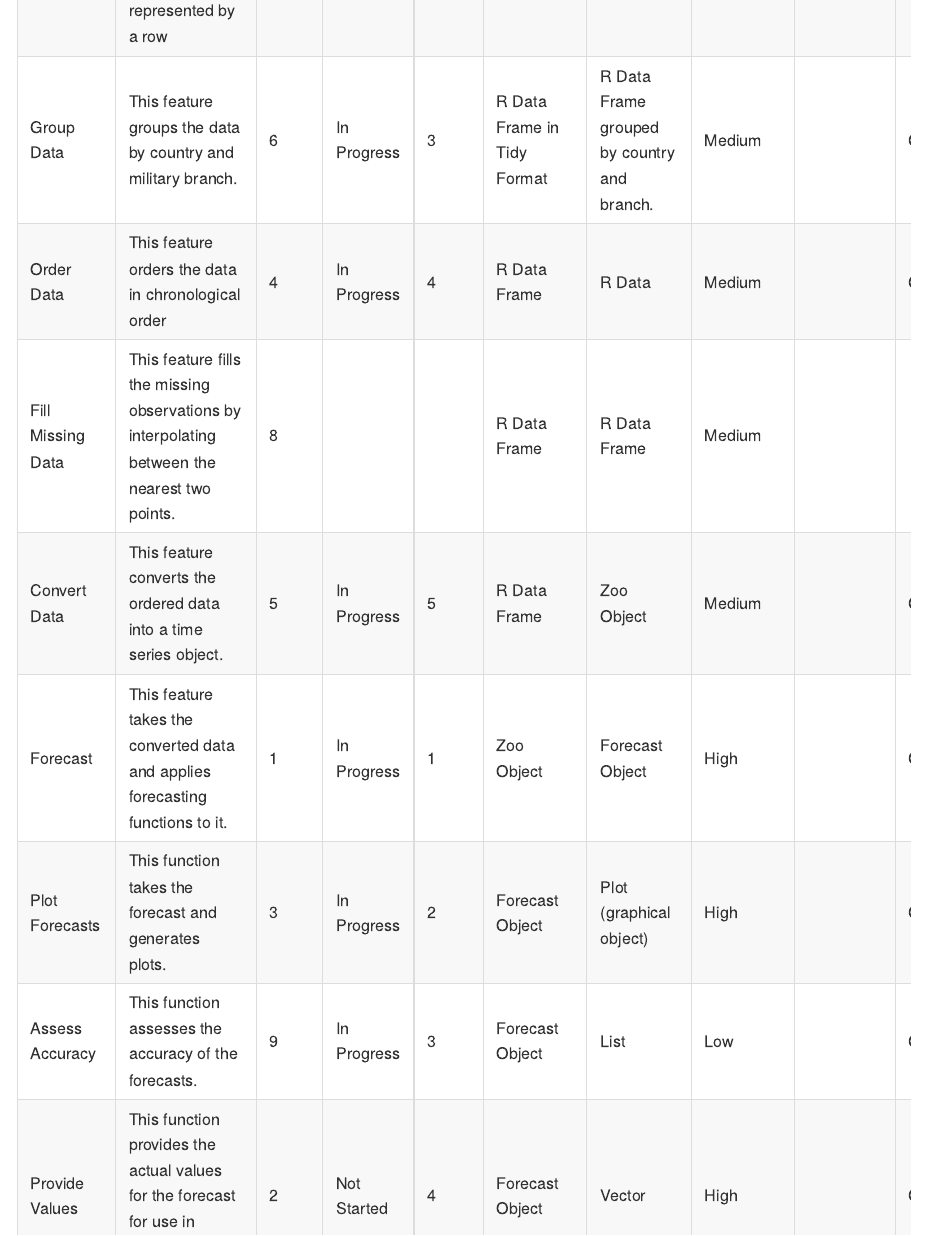
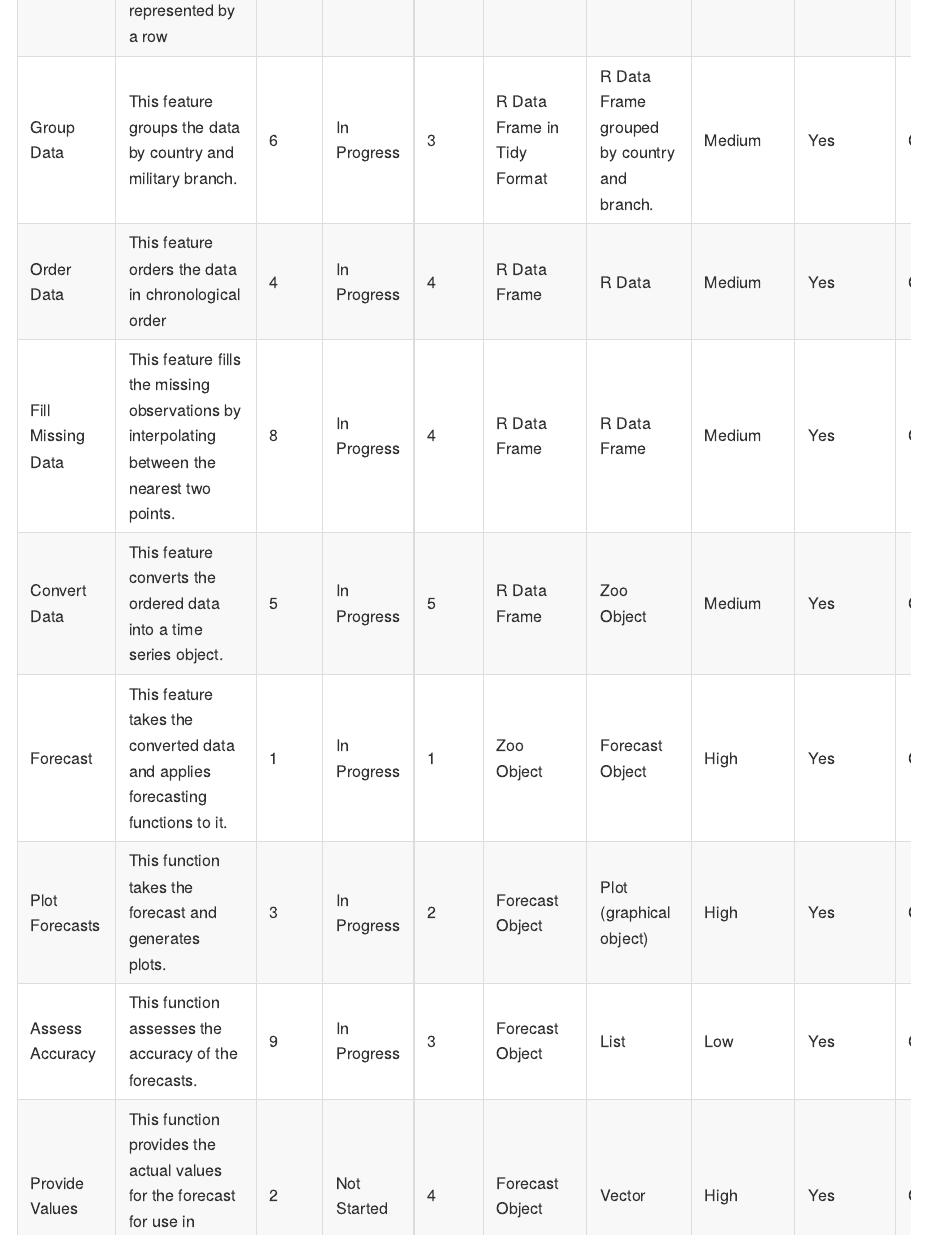
Before and after one commit to msmall318/Boots, an R Markdown document (Readme.Rmd): the page in a window 1100 px wide, from 1540 px down. The pictures show the output file Readme.md that the author committed with the source, drawn offline in the style of GitHub.

Commit message:
Updated table for section 2

```diff
--- a/Readme.Rmd
+++ b/Readme.Rmd
@@ -26,16 +26,15 @@ This analytic will be utilized by USTRANSCOM to better predict USTRANSCOM worklo
 The analytic implements autoregressive integrated moving average (ARIMA) forecasting models, simple exponential smoothing models, Holt models, and forecasting accuracy metrics.  This analytic is built upon \textbf{R} packages: *forecast, ggplot2 and tidyverse*.  End-users will access the data analytic product via the internet.  All data are available from the unclassified, open-source database maintained by DMDC.  There are no security concerns that need to be addressed.  There are no appearance/design constraints that the analytic must adhere to, but the goal is to provide a clean design with easy to use graphical user interface.
 
 # Section 2
-
 | Feature           | Description                                                                                                                 | Rank | Status      | Value | Inputs                                                   | Outputs                                     | Utilization | Sufficient Time? | Current or Future? |
 |-------------------|-----------------------------------------------------------------------------------------------------------------------------|------|-------------|-------|----------------------------------------------------------|---------------------------------------------|-------------|------------------|--------------------|
 | Download the Data | This feature downloads the data off of the DMDC website                                                                     | 10   | Not Started | 1     | PDF and/or Microsoft Excel Files Containing Troop Values | R Data Frame Containing Troop Data          | Low         | Maybe            | Future             |
 | Tidy the Data     | This feature tidys the data such that each variable is represented by a column and each observation is represented by a row | 7    | In Progress | 2     | R Data Frame in Non-Tidy Format                          | R Data Frame in Tidy Format                 | Medium      | Yes              | Current            |
-| Group Data        | This feature groups the data by country and military branch.                                                                | 6    | In Progress | 3     | R Data Frame in Tidy Format                              | R Data Frame grouped by country and branch. | Medium      |                  | Current            |
-| Order Data        | This feature orders the data in chronological order                                                                         | 4    | In Progress | 4     | R Data Frame                                             | R Data                                      | Medium      |                  | Current            |
-| Fill Missing Data | This feature fills the missing observations by interpolating between the nearest two points.                                | 8    |             |       | R Data Frame                                             | R Data Frame                                | Medium      |                  |                    |
-| Convert Data      | This feature converts the ordered data into a time series object.                                                           | 5    | In Progress | 5     | R Data Frame                                             | Zoo Object                                  | Medium      |                  | Current            |
-| Forecast          | This feature takes the converted data and applies forecasting functions to it.                                              | 1    | In Progress | 1     | Zoo Object                                               | Forecast Object                             | High        |                  | Current            |
-| Plot Forecasts    | This function takes the forecast and generates plots.                                                                       | 3    | In Progress | 2     | Forecast Object                                          | Plot (graphical object)                     | High        |                  | Current            |
-| Assess Accuracy   | This function assesses the accuracy of the forecasts.                                                                       | 9    | In Progress | 3     | Forecast Object                                          | List                                        | Low         |                  | Current            |
-| Provide Values    | This function provides the actual values for the forecast for use in USTRANSCOM Models                                      | 2    | Not Started | 4     | Forecast Object                                          | Vector                                      | High        |                  | Current            |
+| Group Data        | This feature groups the data by country and military branch.                                                                | 6    | In Progress | 3     | R Data Frame in Tidy Format                              | R Data Frame grouped by country and branch. | Medium      | Yes              | Current            |
+| Order Data        | This feature orders the data in chronological order                                                                         | 4    | In Progress | 4     | R Data Frame                                             | R Data                                      | Medium      | Yes              | Current            |
+| Fill Missing Data | This feature fills the missing observations by interpolating between the nearest two points.                                | 8    | In Progress | 4     | R Data Frame                                             | R Data Frame                                | Medium      | Yes              | Current            |
+| Convert Data      | This feature converts the ordered data into a time series object.                                                           | 5    | In Progress | 5     | R Data Frame                                             | Zoo Object                                  | Medium      | Yes              | Current            |
+| Forecast          | This feature takes the converted data and applies forecasting functions to it.                                              | 1    | In Progress | 1     | Zoo Object                                               | Forecast Object                             | High        | Yes              | Current            |
+| Plot Forecasts    | This function takes the forecast and generates plots.                                                                       | 3    | In Progress | 2     | Forecast Object                                          | Plot (graphical object)                     | High        | Yes              | Current            |
+| Assess Accuracy   | This function assesses the accuracy of the forecasts.                                                                       | 9    | In Progress | 3     | Forecast Object                                          | List                                        | Low         | Yes              | Current            |
+| Provide Values    | This function provides the actual values for the forecast for use in USTRANSCOM Models                                      | 2    | Not Started | 4     | Forecast Object                                          | Vector                                      | High        | Yes              | Current            |
```
Also changed, not shown: Readme.md.
